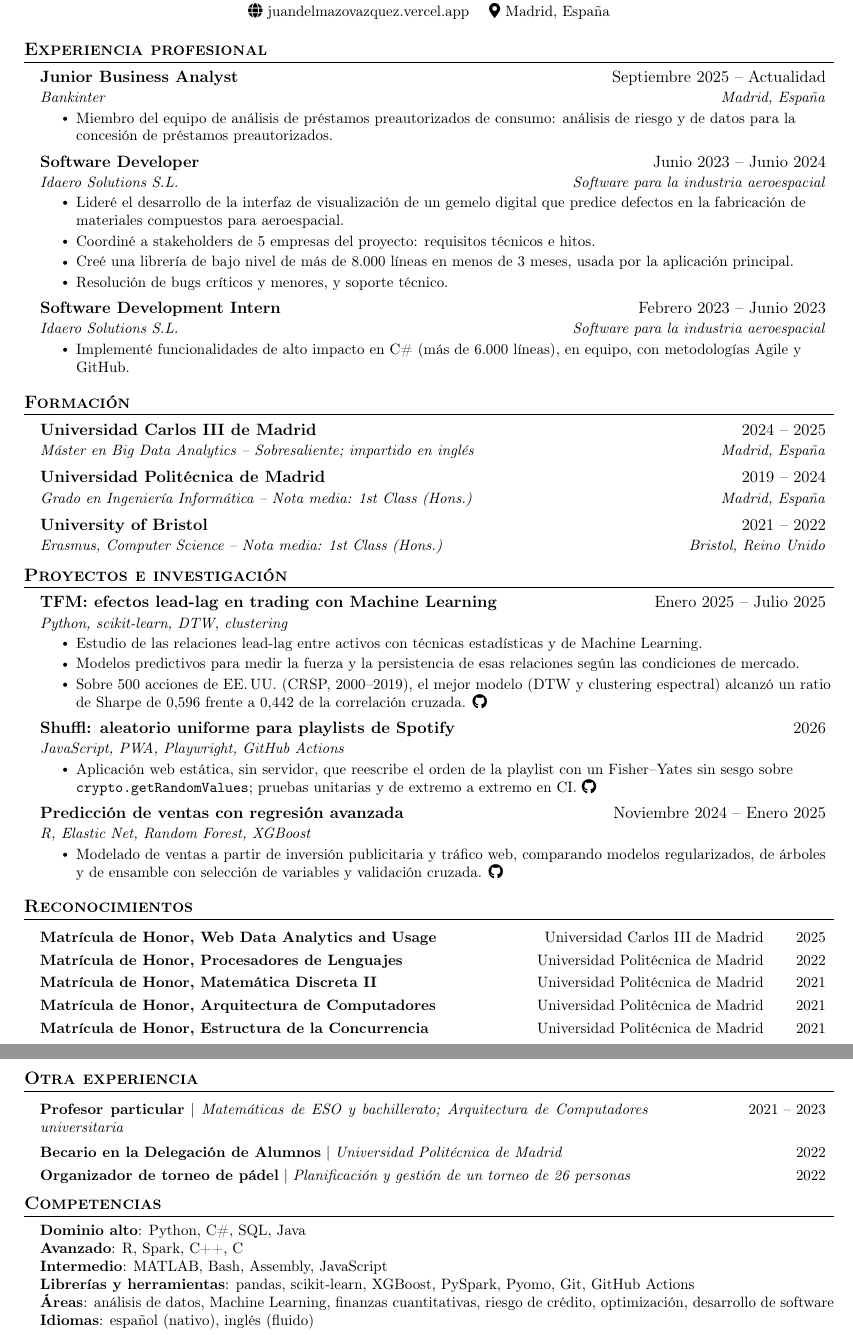
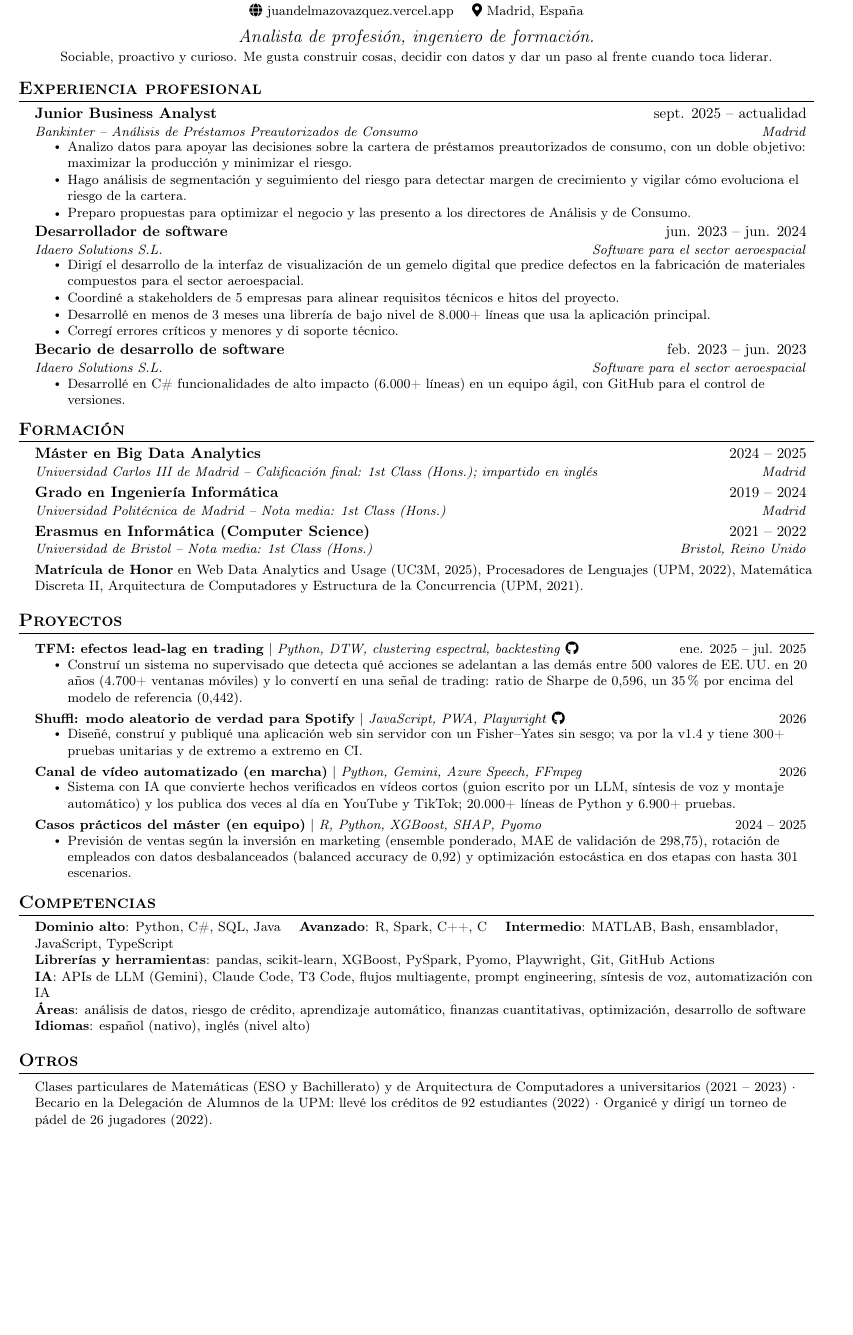
Before and after one commit to JuandelMazoVazquez/juandelmazovazquez.github.io, a LaTeX CV (cv/cv-es.tex, which reads cv/preamble.tex): two parts of pages 1 and 2 of 2 before the commit and part of the page after it, the two joined at a grey line, cut so that both start at the same text, the shorter picture padded with empty space. Compiled offline with pdfLaTeX.

Commit message:
feat(cv): CV de una página en inglés y en español con el nuevo perfil
Recoge lo mismo que la web: Bankinter arriba con tres viñetas, línea de
perfil con el lema nuevo, cifras con «+», grupo de IA y el proyecto en
marcha. Pasa a A4 y a 10 pt para caber en una página en los dos idiomas.

Co-Authored-By: Claude Sonnet 5.5 <noreply@anthropic.com>

```diff
--- a/cv/cv-es.tex
+++ b/cv/cv-es.tex
@@ -3,96 +3,92 @@
 \begin{document}
 
 \cvheader{Madrid, España}
+  {Analista de profesión, ingeniero de formación.}
+  {Sociable, proactivo y curioso. Me gusta construir cosas, decidir con datos y dar un paso al frente cuando toca liderar.}
 
 \section{Experiencia profesional}
   \resumeSubHeadingListStart
     \resumeSubheading
-      {Junior Business Analyst}{Septiembre 2025 -- Actualidad}
-      {Bankinter}{Madrid, España}
+      {Junior Business Analyst}{sept. 2025 -- actualidad}
+      {Bankinter -- Análisis de Préstamos Preautorizados de Consumo}{Madrid}
       \resumeItemListStart
-        \resumeItem{Miembro del equipo de análisis de préstamos preautorizados de consumo: análisis de riesgo y de datos para la concesión de préstamos preautorizados.}
+        \resumeItem{Analizo datos para apoyar las decisiones sobre la cartera de préstamos preautorizados de consumo, con un doble objetivo: maximizar la producción y minimizar el riesgo.}
+        \resumeItem{Hago análisis de segmentación y seguimiento del riesgo para detectar margen de crecimiento y vigilar cómo evoluciona el riesgo de la cartera.}
+        \resumeItem{Preparo propuestas para optimizar el negocio y las presento a los directores de Análisis y de Consumo.}
       \resumeItemListEnd
 
     \resumeSubheading
-      {Software Developer}{Junio 2023 -- Junio 2024}
-      {Idaero Solutions S.L.}{Software para la industria aeroespacial}
+      {Desarrollador de software}{jun. 2023 -- jun. 2024}
+      {Idaero Solutions S.L.}{Software para el sector aeroespacial}
       \resumeItemListStart
-        \resumeItem{Lideré el desarrollo de la interfaz de visualización de un gemelo digital que predice defectos en la fabricación de materiales compuestos para aeroespacial.}
-        \resumeItem{Coordiné a stakeholders de 5 empresas del proyecto: requisitos técnicos e hitos.}
-        \resumeItem{Creé una librería de bajo nivel de más de 8.000 líneas en menos de 3 meses, usada por la aplicación principal.}
-        \resumeItem{Resolución de bugs críticos y menores, y soporte técnico.}
+        \resumeItem{Dirigí el desarrollo de la interfaz de visualización de un gemelo digital que predice defectos en la fabricación de materiales compuestos para el sector aeroespacial.}
+        \resumeItem{Coordiné a stakeholders de 5 empresas para alinear requisitos técnicos e hitos del proyecto.}
+        \resumeItem{Desarrollé en menos de 3 meses una librería de bajo nivel de 8.000+ líneas que usa la aplicación principal.}
+        \resumeItem{Corregí errores críticos y menores y di soporte técnico.}
       \resumeItemListEnd
 
     \resumeSubheading
-      {Software Development Intern}{Febrero 2023 -- Junio 2023}
-      {Idaero Solutions S.L.}{Software para la industria aeroespacial}
+      {Becario de desarrollo de software}{feb. 2023 -- jun. 2023}
+      {Idaero Solutions S.L.}{Software para el sector aeroespacial}
       \resumeItemListStart
-        \resumeItem{Implementé funcionalidades de alto impacto en C\# (más de 6.000 líneas), en equipo, con metodologías Agile y GitHub.}
+        \resumeItem{Desarrollé en C\# funcionalidades de alto impacto (6.000+ líneas) en un equipo ágil, con GitHub para el control de versiones.}
       \resumeItemListEnd
   \resumeSubHeadingListEnd
 
 \section{Formación}
   \resumeSubHeadingListStart
     \resumeSubheading
-      {Universidad Carlos III de Madrid}{2024 -- 2025}
-      {Máster en Big Data Analytics -- Sobresaliente; impartido en inglés}{Madrid, España}
+      {Máster en Big Data Analytics}{2024 -- 2025}
+      {Universidad Carlos III de Madrid -- Calificación final: 1st Class (Hons.); impartido en inglés}{Madrid}
     \resumeSubheading
-      {Universidad Politécnica de Madrid}{2019 -- 2024}
-      {Grado en Ingeniería Informática -- Nota media: 1st Class (Hons.)}{Madrid, España}
+      {Grado en Ingeniería Informática}{2019 -- 2024}
+      {Universidad Politécnica de Madrid -- Nota media: 1st Class (Hons.)}{Madrid}
     \resumeSubheading
-      {University of Bristol}{2021 -- 2022}
-      {Erasmus, Computer Science -- Nota media: 1st Class (Hons.)}{Bristol, Reino Unido}
+      {Erasmus en Informática (Computer Science)}{2021 -- 2022}
+      {Universidad de Bristol -- Nota media: 1st Class (Hons.)}{Bristol, Reino Unido}
   \resumeSubHeadingListEnd
+  \vspace{-2pt}
+  \begin{itemize}[leftmargin=0.15in, label={}]
+    \small\item \textbf{Matrícula de Honor} en Web Data Analytics and Usage (UC3M, 2025), Procesadores de Lenguajes (UPM, 2022), Matemática Discreta II, Arquitectura de Computadores y Estructura de la Concurrencia (UPM, 2021).
+  \end{itemize}
 
-\section{Proyectos e investigación}
+\section{Proyectos}
   \resumeSubHeadingListStart
-    \resumeSubheading
-      {TFM: efectos lead-lag en trading con Machine Learning}{Enero 2025 -- Julio 2025}
-      {Python, scikit-learn, DTW, clustering}{}
+    \resumeProjectHeading{\textbf{TFM: efectos lead-lag en trading} $|$ \emph{Python, DTW, clustering espectral, backtesting} \href{https://github.com/JuandelMazoVazquez/Lead-Lag-Trading-Strategy}{\faGithub}}{ene. 2025 -- jul. 2025}
       \resumeItemListStart
-        \resumeItem{Estudio de las relaciones lead-lag entre activos con técnicas estadísticas y de Machine Learning.}
-        \resumeItem{Modelos predictivos para medir la fuerza y la persistencia de esas relaciones según las condiciones de mercado.}
-        \resumeItem{Sobre 500 acciones de EE.\,UU. (CRSP, 2000--2019), el mejor modelo (DTW y clustering espectral) alcanzó un ratio de Sharpe de 0,596 frente a 0,442 de la correlación cruzada. \href{https://github.com/JuandelMazoVazquez/Lead-Lag-Trading-Strategy}{\faGithub}}
+        \resumeItem{Construí un sistema no supervisado que detecta qué acciones se adelantan a las demás entre 500 valores de EE.\,UU. en 20 años (4.700+ ventanas móviles) y lo convertí en una señal de trading: ratio de Sharpe de 0,596, un 35\,\% por encima del modelo de referencia (0,442).}
       \resumeItemListEnd
-    \resumeSubheading
-      {Shuffl: aleatorio uniforme para playlists de Spotify}{2026}
-      {JavaScript, PWA, Playwright, GitHub Actions}{}
+    \resumeProjectHeading{\textbf{Shuffl: modo aleatorio de verdad para Spotify} $|$ \emph{JavaScript, PWA, Playwright} \href{https://github.com/JuandelMazoVazquez/new-spoti}{\faGithub}}{2026}
       \resumeItemListStart
-        \resumeItem{Aplicación web estática, sin servidor, que reescribe el orden de la playlist con un Fisher--Yates sin sesgo sobre \texttt{crypto.getRandomValues}; pruebas unitarias y de extremo a extremo en CI. \href{https://github.com/JuandelMazoVazquez/new-spoti}{\faGithub}}
+        \resumeItem{Diseñé, construí y publiqué una aplicación web sin servidor con un Fisher--Yates sin sesgo; va por la v1.4 y tiene 300+ pruebas unitarias y de extremo a extremo en CI.}
       \resumeItemListEnd
-    \resumeSubheading
-      {Predicción de ventas con regresión avanzada}{Noviembre 2024 -- Enero 2025}
-      {R, Elastic Net, Random Forest, XGBoost}{}
+    \resumeProjectHeading{\textbf{Canal de vídeo automatizado (en marcha)} $|$ \emph{Python, Gemini, Azure Speech, FFmpeg}}{2026}
       \resumeItemListStart
-        \resumeItem{Modelado de ventas a partir de inversión publicitaria y tráfico web, comparando modelos regularizados, de árboles y de ensamble con selección de variables y validación cruzada. \href{https://github.com/JuandelMazoVazquez/Sales-Prediction-Advanced-Regression}{\faGithub}}
+        \resumeItem{Sistema con IA que convierte hechos verificados en vídeos cortos (guion escrito por un LLM, síntesis de voz y montaje automático) y los publica dos veces al día en YouTube y TikTok; 20.000+ líneas de Python y 6.900+ pruebas.}
       \resumeItemListEnd
-  \resumeSubHeadingListEnd
-
-\section{Reconocimientos}
-  \resumeSubHeadingListStart
-    \resumeAward{Matrícula de Honor, Web Data Analytics and Usage}{Universidad Carlos III de Madrid}{2025}
-    \resumeAward{Matrícula de Honor, Procesadores de Lenguajes}{Universidad Politécnica de Madrid}{2022}
-    \resumeAward{Matrícula de Honor, Matemática Discreta II}{Universidad Politécnica de Madrid}{2021}
-    \resumeAward{Matrícula de Honor, Arquitectura de Computadores}{Universidad Politécnica de Madrid}{2021}
-    \resumeAward{Matrícula de Honor, Estructura de la Concurrencia}{Universidad Politécnica de Madrid}{2021}
-  \resumeSubHeadingListEnd
-
-\section{Otra experiencia}
-  \resumeSubHeadingListStart
-    \resumeProjectHeading{\textbf{Profesor particular} $|$ \emph{Matemáticas de ESO y bachillerato; Arquitectura de Computadores universitaria}}{2021 -- 2023}
-    \resumeProjectHeading{\textbf{Becario en la Delegación de Alumnos} $|$ \emph{Universidad Politécnica de Madrid}}{2022}
-    \resumeProjectHeading{\textbf{Organizador de torneo de pádel} $|$ \emph{Planificación y gestión de un torneo de 26 personas}}{2022}
+    \resumeProjectHeading{\textbf{Casos prácticos del máster (en equipo)} $|$ \emph{R, Python, XGBoost, SHAP, Pyomo}}{2024 -- 2025}
+      \resumeItemListStart
+        \resumeItem{Previsión de ventas según la inversión en marketing (ensemble ponderado, MAE de validación de 298,75), rotación de empleados con datos desbalanceados (balanced accuracy de 0,92) y optimización estocástica en dos etapas con hasta 301 escenarios.}
+      \resumeItemListEnd
   \resumeSubHeadingListEnd
 
 \section{Competencias}
  \begin{itemize}[leftmargin=0.15in, label={}]
     \small{\item{
-     \textbf{Dominio alto}{: Python, C\#, SQL, Java} \\
-     \textbf{Avanzado}{: R, Spark, C++, C} \\
-     \textbf{Intermedio}{: MATLAB, Bash, Assembly, JavaScript} \\
-     \textbf{Librerías y herramientas}{: pandas, scikit-learn, XGBoost, PySpark, Pyomo, Git, GitHub Actions} \\
-     \textbf{Áreas}{: análisis de datos, Machine Learning, finanzas cuantitativas, riesgo de crédito, optimización, desarrollo de software} \\
-     \textbf{Idiomas}{: español (nativo), inglés (fluido)}
+     \textbf{Dominio alto}{: Python, C\#, SQL, Java} \quad \textbf{Avanzado}{: R, Spark, C++, C} \quad \textbf{Intermedio}{: MATLAB, Bash, ensamblador, JavaScript, TypeScript} \\
+     \textbf{Librerías y herramientas}{: pandas, scikit-learn, XGBoost, PySpark, Pyomo, Playwright, Git, GitHub Actions} \\
+     \textbf{IA}{: APIs de LLM (Gemini), Claude Code, T3 Code, flujos multiagente, prompt engineering, síntesis de voz, automatización con IA} \\
+     \textbf{Áreas}{: análisis de datos, riesgo de crédito, aprendizaje automático, finanzas cuantitativas, optimización, desarrollo de software} \\
+     \textbf{Idiomas}{: español (nativo), inglés (nivel alto)}
+    }}
+ \end{itemize}
+
+\section{Otros}
+ \begin{itemize}[leftmargin=0.15in, label={}]
+    \small{\item{
+     Clases particulares de Matemáticas (ESO y Bachillerato) y de Arquitectura de Computadores a universitarios (2021 -- 2023) $\cdot$
+     Becario en la Delegación de Alumnos de la UPM: llevé los créditos de 92 estudiantes (2022) $\cdot$
+     Organicé y dirigí un torneo de pádel de 26 jugadores (2022).
     }}
  \end{itemize}
 
--- a/cv/preamble.tex
+++ b/cv/preamble.tex
@@ -1,5 +1,5 @@
 % Shared layout for both CV versions (based on Jake Gutierrez's resume template, MIT).
-\documentclass[letterpaper,11pt]{article}
+\documentclass[a4paper,10pt]{article}
 
 \usepackage[utf8]{inputenc}
 \usepackage[T1]{fontenc}
@@ -20,11 +20,11 @@
 \renewcommand{\headrulewidth}{0pt}
 \renewcommand{\footrulewidth}{0pt}
 
-\addtolength{\oddsidemargin}{-0.5in}
-\addtolength{\evensidemargin}{-0.5in}
-\addtolength{\textwidth}{1in}
-\addtolength{\topmargin}{-.5in}
-\addtolength{\textheight}{1.0in}
+\addtolength{\oddsidemargin}{-0.55in}
+\addtolength{\evensidemargin}{-0.55in}
+\addtolength{\textwidth}{1.1in}
+\addtolength{\topmargin}{-.6in}
+\addtolength{\textheight}{1.3in}
 
 \urlstyle{same}
 \raggedbottom
@@ -65,7 +65,8 @@
 \newcommand{\resumeItemListStart}{\begin{itemize}}
 \newcommand{\resumeItemListEnd}{\end{itemize}\vspace{-5pt}}
 
-\newcommand{\cvheader}[1]{
+% #1 location, #2 positioning line, #3 one-sentence profile.
+\newcommand{\cvheader}[3]{
 \begin{center}
     {\Huge \scshape Juan del Mazo Vázquez} \\ \vspace{3pt}
     \small \faPhone*\ \href{tel:+34678641703}{(+34) 678 64 17 03} \quad
@@ -73,6 +74,9 @@
     \faLinkedin\ \href{https://www.linkedin.com/in/juan-del-mazo-7500a7276}{juan-del-mazo} \quad
     \faGithub\ \href{https://github.com/JuandelMazoVazquez}{JuandelMazoVazquez} \\ \vspace{2pt}
     \faGlobe\ \href{https://juandelmazovazquez.vercel.app}{juandelmazovazquez.vercel.app} \quad
-    \faMapMarker*\ #1
+    \faMapMarker*\ #1 \\ \vspace{7pt}
+    {\large\itshape #2} \\ \vspace{2pt}
+    \parbox{0.9\textwidth}{\centering\small #3}
 \end{center}
+\vspace{-8pt}
 }
```
Also changed, not shown: cv/cv-en.tex (+51 -55 lines), cv/cv-en.pdf, cv/cv-es.pdf.
